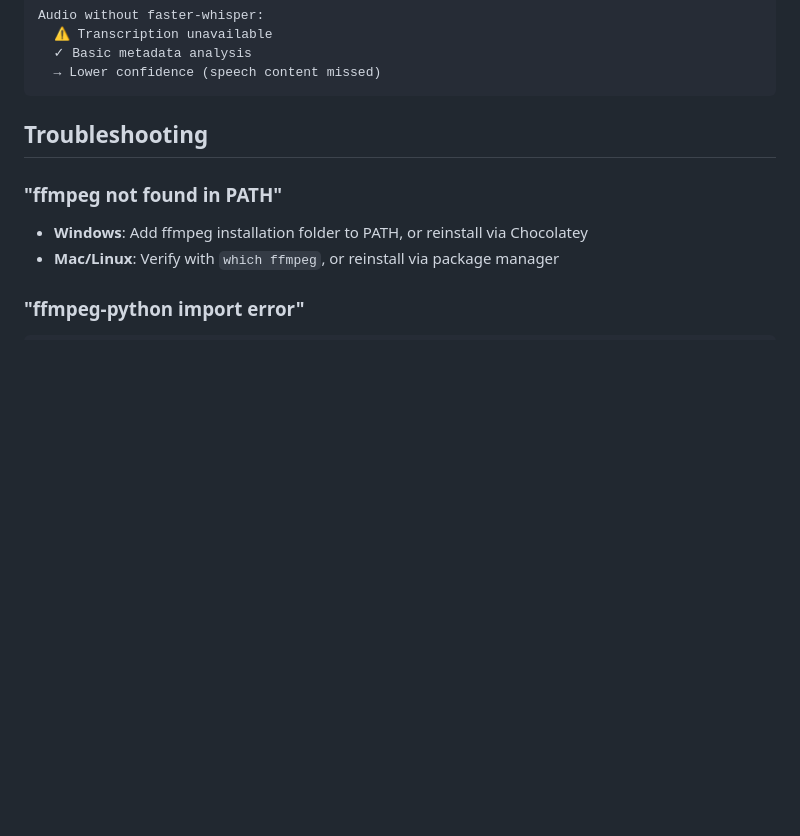
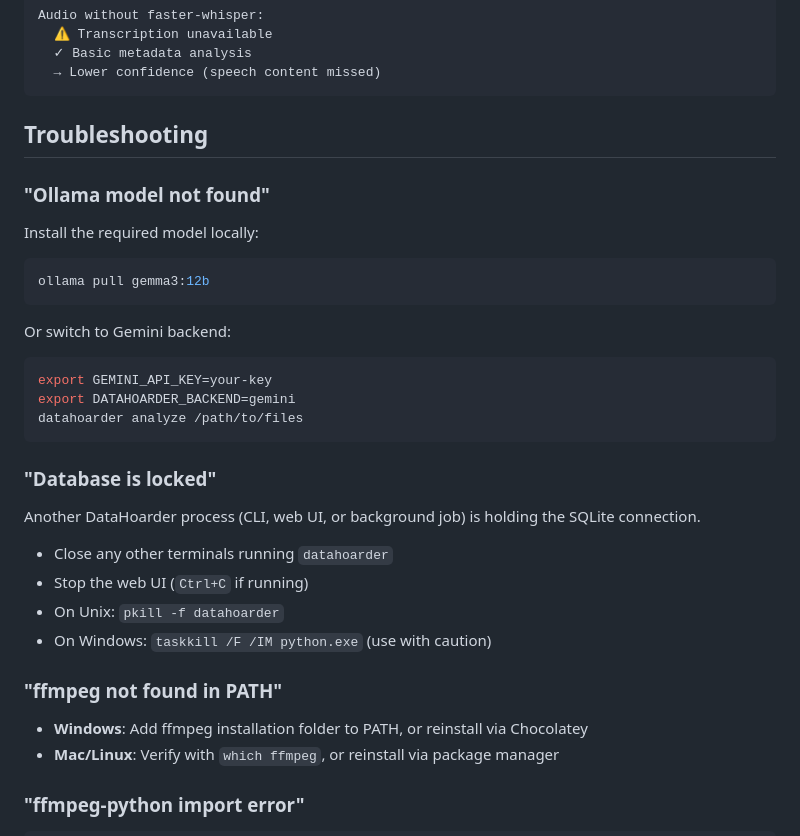
Before and after one commit to Yariminal/DoneDataHoarder, a Markdown page: INSTALL.md, the part around the change. Drawn GitHub-style; blank space fills up the shorter version.

````diff
--- a/INSTALL.md
+++ b/INSTALL.md
@@ -110,6 +110,25 @@ Audio without faster-whisper:
 
 ## Troubleshooting
 
+### "Ollama model not found"
+Install the required model locally:
+```bash
+ollama pull gemma3:12b
+```
+Or switch to Gemini backend:
+```bash
+export GEMINI_API_KEY=your-key
+export DATAHOARDER_BACKEND=gemini
+datahoarder analyze /path/to/files
+```
+
+### "Database is locked"
+Another DataHoarder process (CLI, web UI, or background job) is holding the SQLite connection.
+- Close any other terminals running `datahoarder`
+- Stop the web UI (`Ctrl+C` if running)
+- On Unix: `pkill -f datahoarder`
+- On Windows: `taskkill /F /IM python.exe` (use with caution)
+
 ### "ffmpeg not found in PATH"
 - **Windows**: Add ffmpeg installation folder to PATH, or reinstall via Chocolatey
 - **Mac/Linux**: Verify with `which ffmpeg`, or reinstall via package manager
````
Also changed, not shown: README.md (added, +78 -0 lines).
